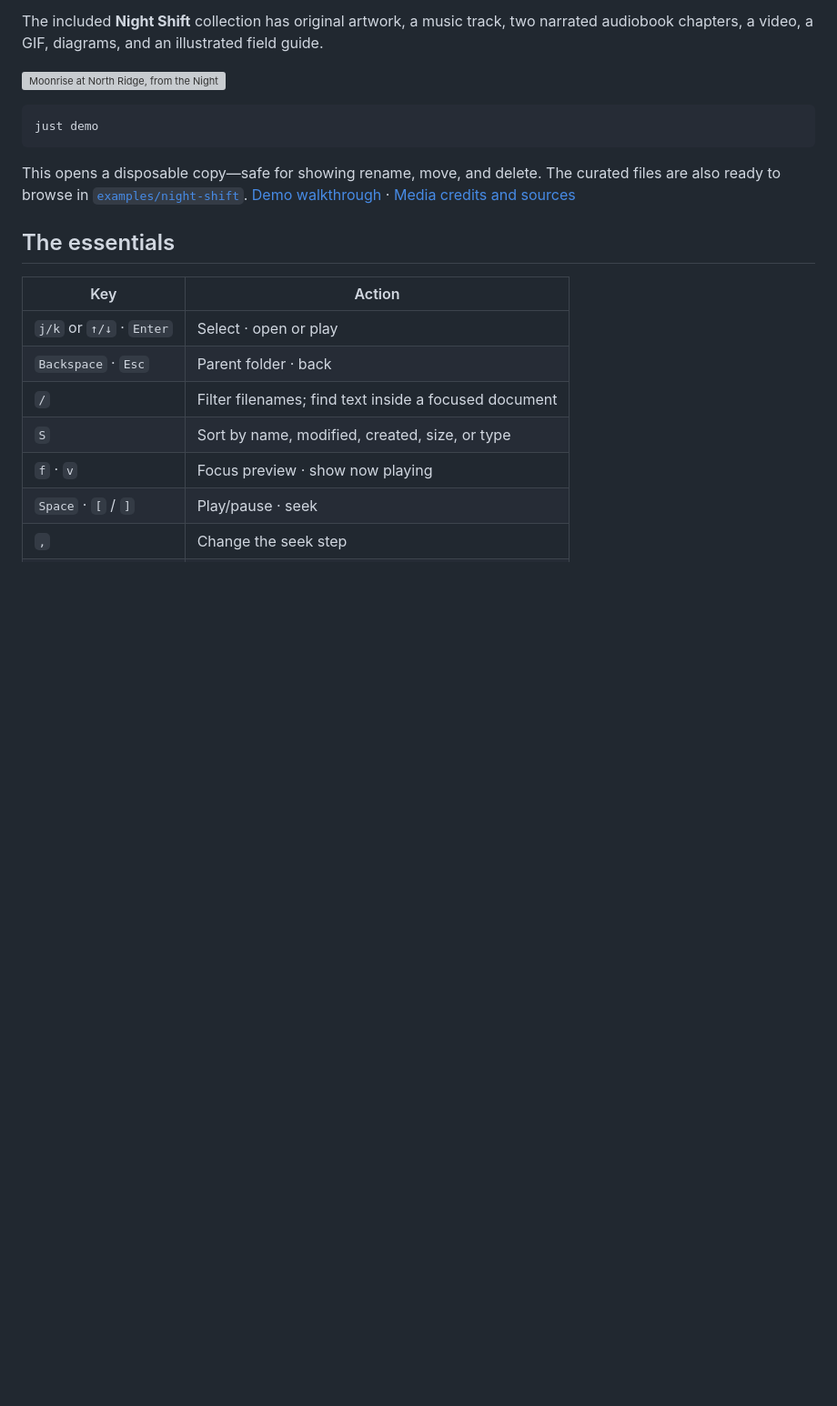
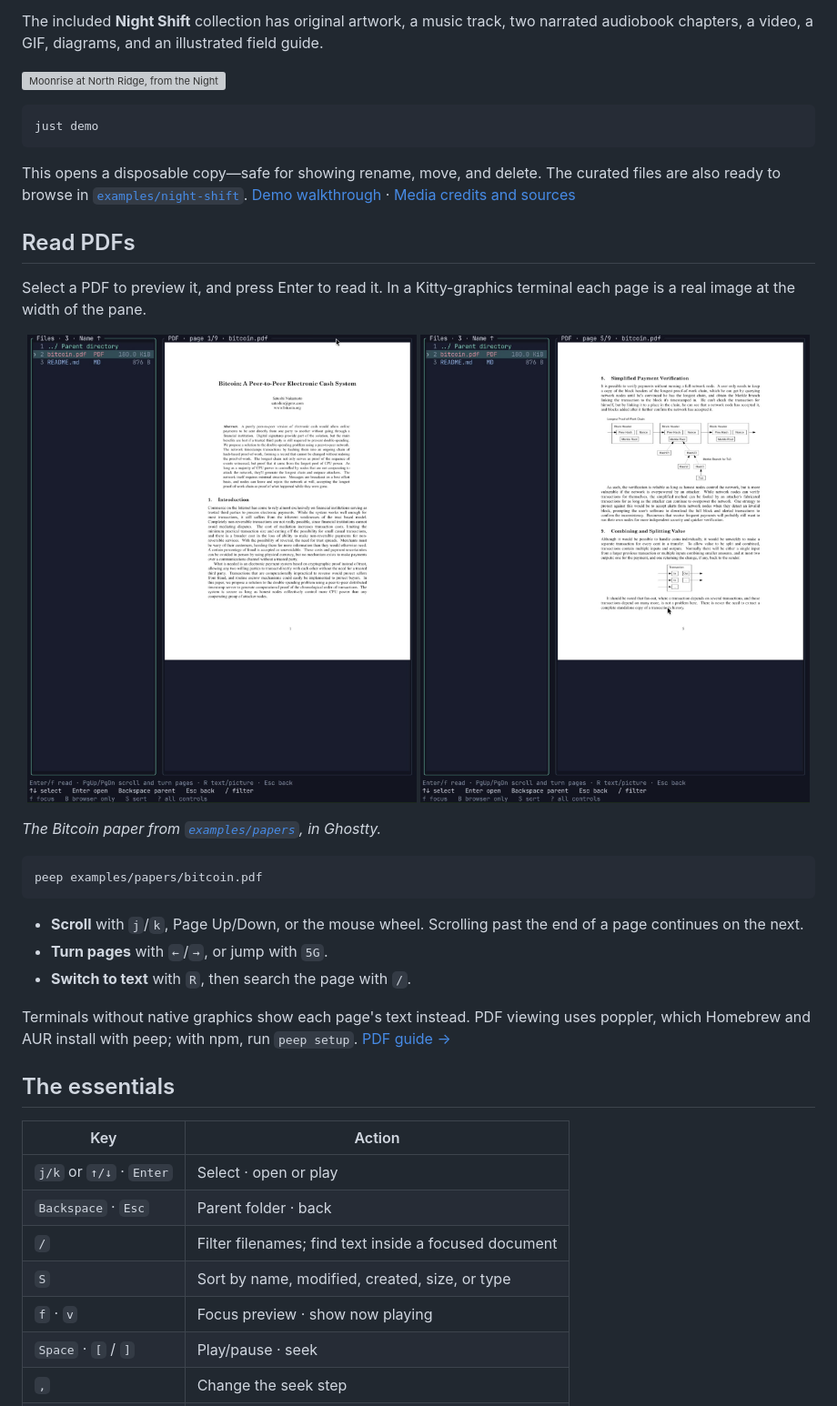
Before and after one commit to lancekrogers/peep, a Markdown page: README.md, the part around the change. Shown at 91% size. Drawn GitHub-style; pictures changed too: docs/assets/pdf-page-1.jpg (added), docs/assets/pdf-page-5.jpg (added); blank space fills up the shorter version; grey boxes are pictures that could not be loaded.

Commit message:
[mytools:8a57dff6-WI-9d8047] Show PDF reading in the README with screenshots from a real terminal

````diff
--- a/README.md
+++ b/README.md
@@ -94,6 +94,30 @@ This opens a disposable copy—safe for showing rename, move, and delete.
 The curated files are also ready to browse in [`examples/night-shift`](examples/night-shift).
 [Demo walkthrough](docs/demo.md) · [Media credits and sources](examples/night-shift/CREDITS.md)
 
+## Read PDFs
+
+Select a PDF to preview it, and press Enter to read it. In a Kitty-graphics terminal
+each page is a real image at the width of the pane.
+
+<p align="center">
+  <img src="docs/assets/pdf-page-1.jpg" width="49%" alt="Page 1 of the Bitcoin paper previewed beside the file list in peep">
+  <img src="docs/assets/pdf-page-5.jpg" width="49%" alt="Page 5 of the Bitcoin paper in peep, with its diagrams drawn as an image">
+</p>
+
+*The Bitcoin paper from [`examples/papers`](examples/papers), in Ghostty.*
+
+```sh
+peep examples/papers/bitcoin.pdf
+```
+
+- **Scroll** with `j`/`k`, Page Up/Down, or the mouse wheel. Scrolling past the end of a page continues on the next.
+- **Turn pages** with `←`/`→`, or jump with `5G`.
+- **Switch to text** with `R`, then search the page with `/`.
+
+Terminals without native graphics show each page's text instead. PDF viewing uses
+poppler, which Homebrew and AUR install with peep; with npm, run `peep setup`.
+[PDF guide →](docs/usage.md#pdf-previews)
+
 ## The essentials
 
 | Key | Action |
````
Also changed, not shown: docs/usage.md (+4 -0 lines).
